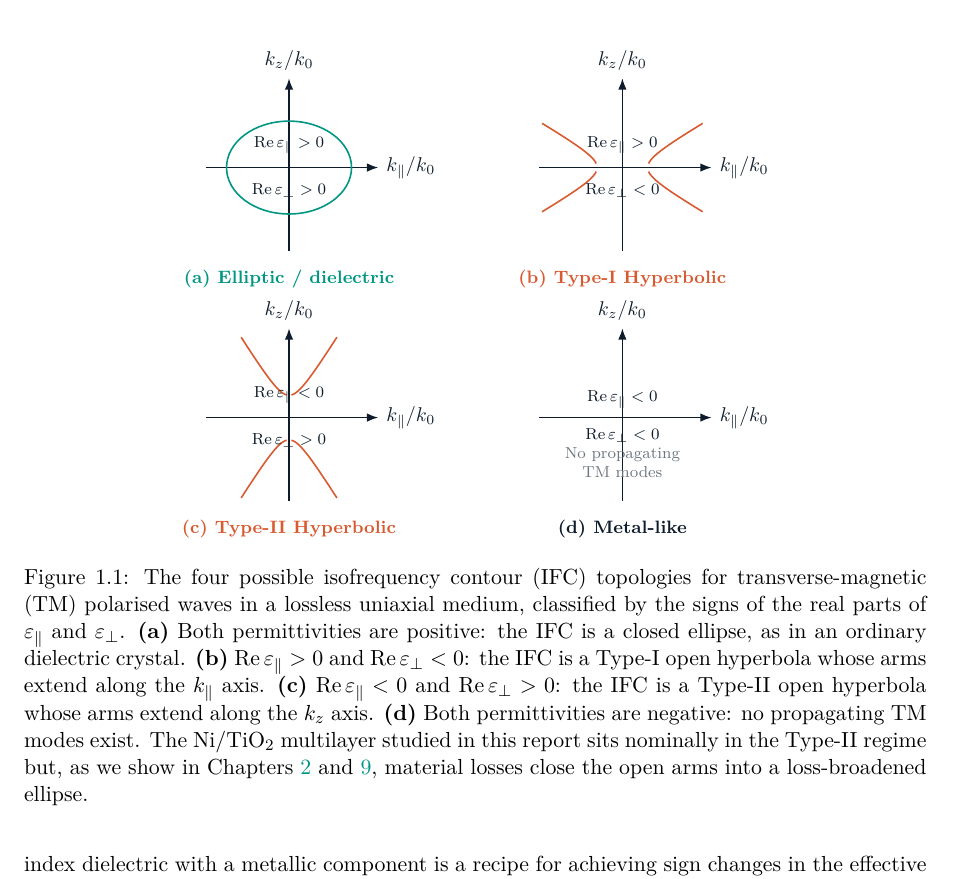
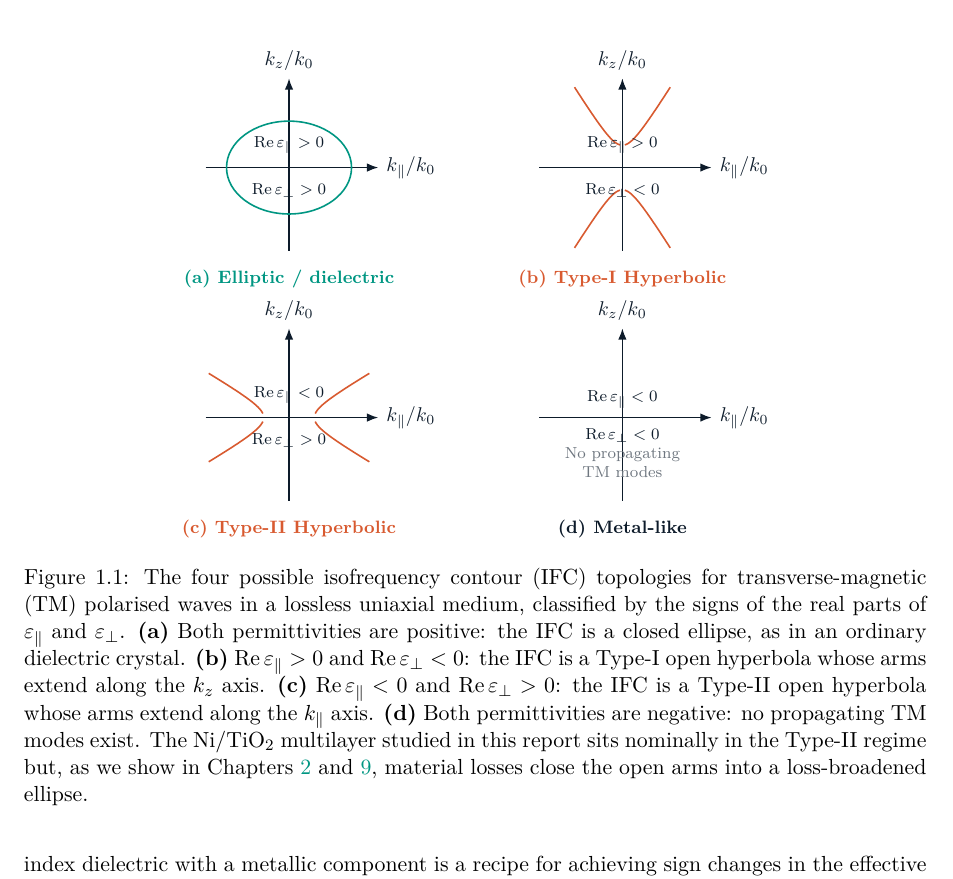
Before and after one commit to ashraful65/NiTiO2-HMM-Version-2, a LaTeX thesis (main.tex, which reads chapters/ch01_introduction.tex): part of page 6 of 28, cut so that both start at the same text. Compiled offline with pdfLaTeX.

Commit message:
QA fixes (ch01, ch02) + Write Chapter 3: EMT
ch01: Fix IFC figure - Panel B now opens along kz (Type-I), Panel C along k_par (Type-II); captions corrected
ch02: Fix Table 2.1 axis labels, §2.9 asymptote direction, Fig 2.2 lossless panel now draws Type-II correctly
ch03: Full EMT chapter - boundary condition derivation of eps_par/eps_perp, fill fraction, material data, EMT predictions, ENZ crossing, loss tangent, thin-film effects

```diff
--- a/chapters/ch01_introduction.tex
+++ b/chapters/ch01_introduction.tex
@@ -130,15 +130,17 @@ nanoscale heat transfer between objects.
     {(a) Elliptic / dielectric};
 \end{scope}
 
-%% ---- Panel B: Type-I Hyperbolic (arms along k_parallel) ----
-%% domain starts at 0.44 so that 0.44^2 = 0.1936 > 0.18 (avoids sqrt of negative)
+%% ---- Panel B: Type-I Hyperbolic ----
+%% eps_par>0, eps_perp<0 => kz^2/(eps_par*k0^2) - k_par^2/(|eps_perp|*k0^2) = 1
+%% => opens along kz (VERTICAL). Domain variable = kz; k_par derived.
+%% k_par = 0.62*sqrt(kz^2 - 0.14): need kz >= sqrt(0.14)~0.374, domain from 0.38
 \begin{scope}[shift={(0.8, 2.3)}]
   \draw[axis] (-1.4,0) -- (1.5,0) node[right, lbl] {$k_\parallel/k_0$};
   \draw[axis] (0,-1.4) -- (0,1.5) node[above, lbl] {$k_z/k_0$};
   \foreach \sgny in {1,-1} {
     \foreach \sgnx in {1,-1} {
-      \draw[hypcurve, domain=0.44:1.35, samples=60]
-        plot ({\sgnx*\x}, {\sgny*0.58*sqrt(\x*\x - 0.18)});
+      \draw[hypcurve, domain=0.38:1.35, samples=60]
+        plot ({\sgnx*0.62*sqrt(\x*\x - 0.14)}, {\sgny*\x});
     }
   }
   \node[sublbl] at (0, 0.38) {$\Re\epar>0$};
@@ -183,9 +187,9 @@ nanoscale heat transfer between objects.
   \textbf{(a)} Both permittivities are positive: the IFC is a closed ellipse,
   as in an ordinary dielectric crystal.
   \textbf{(b)} $\Re\epar > 0$ and $\Re\eperp < 0$: the IFC is a Type-I open
+  hyperbola whose arms extend along the $k_z$ axis.
+  \textbf{(c)} $\Re\epar < 0$ and $\Re\eperp > 0$: the IFC is a Type-II open
   hyperbola whose arms extend along the $k_\parallel$ axis.
-  \textbf{(c)} $\Re\epar < 0$ and $\Re\eperp > 0$: the IFC is a Type-II open
-  hyperbola whose arms extend along the $k_z$ axis.
   \textbf{(d)} Both permittivities are negative: no propagating TM modes exist.
   The Ni/TiO$_2$ multilayer studied in this report sits nominally in the
   Type-II regime but, as we show in Chapters~\ref{ch:em_theory}
```
Also changed, not shown: chapters/ch01_introduction.tex (10 more changed lines).
